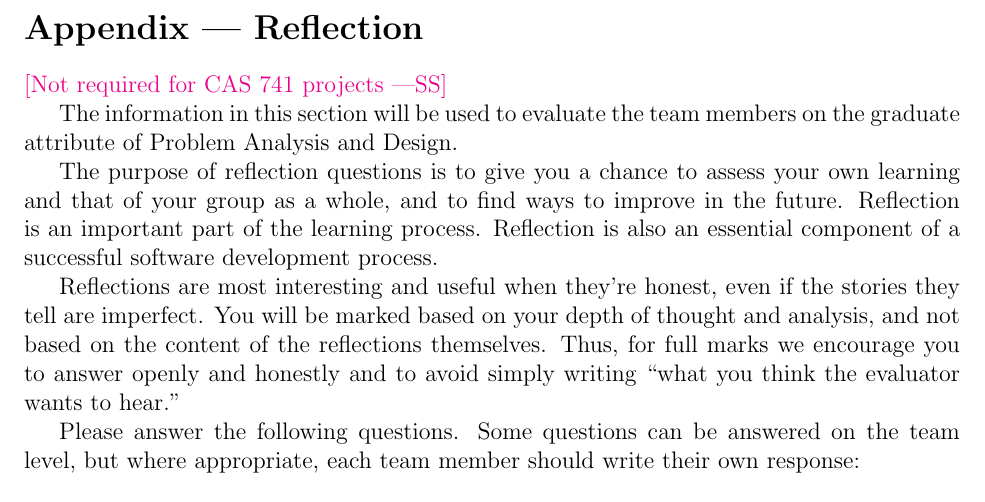
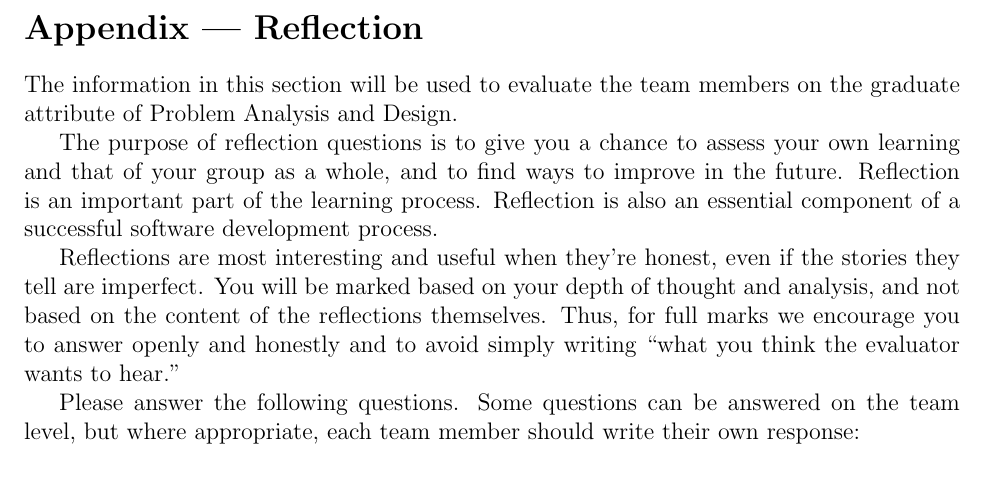
Before and after one commit to thaafei/capstone-sfw2026, a LaTeX document (docs/Design/SoftDetailedDes/MIS.tex): part of page 52 of 53, cut so that both start at the same text. Compiled offline with pdfLaTeX.

Commit message:
commenting out supervisor suggestion

```diff
--- a/docs/Design/SoftDetailedDes/MIS.tex
+++ b/docs/Design/SoftDetailedDes/MIS.tex
@@ -2140,7 +2140,7 @@ archiveLogs & None & successFlag & ArchiveError \\
 
 \section*{Appendix --- Reflection}
 
-\wss{Not required for CAS 741 projects}
+% \wss{Not required for CAS 741 projects}
 
 The information in this section will be used to evaluate the team members on the
 graduate attribute of Problem Analysis and Design.
```
Also changed, not shown: docs/Design/SoftDetailedDes/MIS.pdf.
